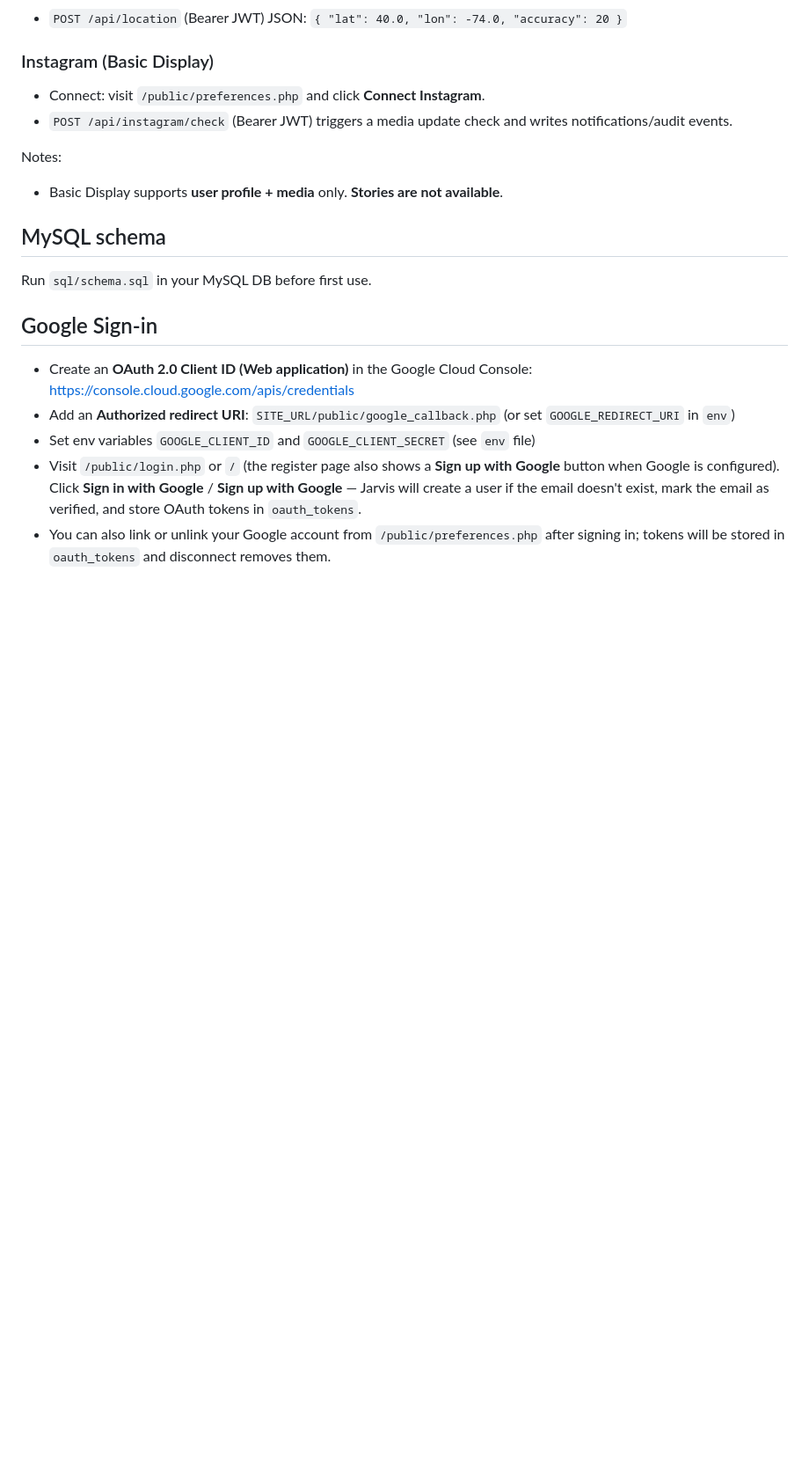
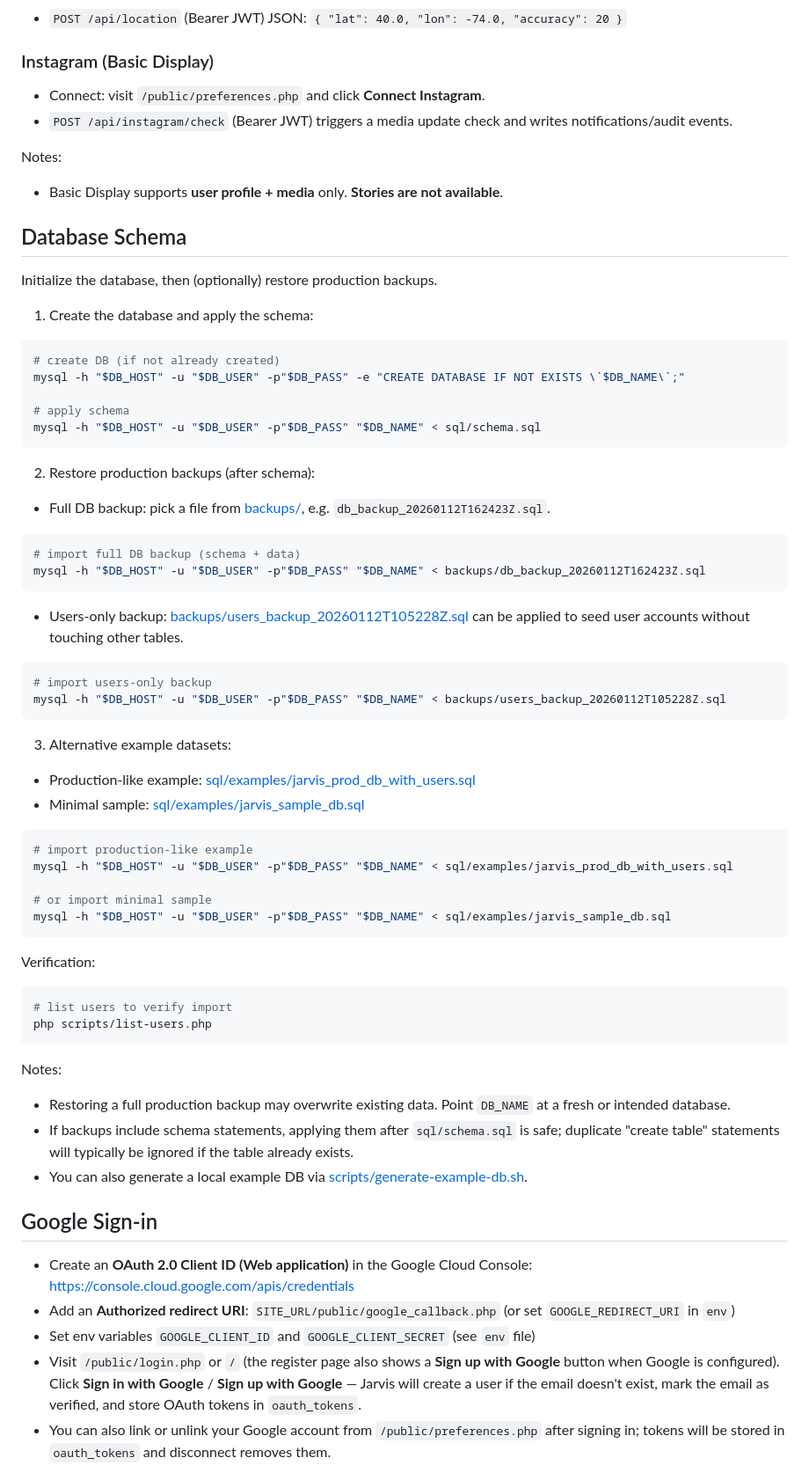
Before and after one commit to nickivey/jarvis-web-portal, a Markdown page: README.md, the part around one of its changes. Shown at 88% size. Drawn GitHub-style; blank space fills up the shorter version.

Commit message:
docs: add database backup restore instructions

````diff
--- a/README.md
+++ b/README.md
@@ -169,9 +179,60 @@ These settings are visible and editable in the Admin UI (`/admin.php`) for conve
 Notes:
 * Basic Display supports **user profile + media** only. **Stories are not available**.
 
-## MySQL schema
+## Database Schema
 
-Run `sql/schema.sql` in your MySQL DB before first use.
+Initialize the database, then (optionally) restore production backups.
+
+1) Create the database and apply the schema:
+
+```bash
+# create DB (if not already created)
+mysql -h "$DB_HOST" -u "$DB_USER" -p"$DB_PASS" -e "CREATE DATABASE IF NOT EXISTS \`$DB_NAME\`;"
+
+# apply schema
+mysql -h "$DB_HOST" -u "$DB_USER" -p"$DB_PASS" "$DB_NAME" < sql/schema.sql
+```
+
+2) Restore production backups (after schema):
+
+- Full DB backup: pick a file from [backups/](backups/), e.g. `db_backup_20260112T162423Z.sql`.
+
+```bash
+# import full DB backup (schema + data)
+mysql -h "$DB_HOST" -u "$DB_USER" -p"$DB_PASS" "$DB_NAME" < backups/db_backup_20260112T162423Z.sql
+```
+
+- Users-only backup: [backups/users_backup_20260112T105228Z.sql](backups/users_backup_20260112T105228Z.sql) can be applied to seed user accounts without touching other tables.
+
+```bash
+# import users-only backup
+mysql -h "$DB_HOST" -u "$DB_USER" -p"$DB_PASS" "$DB_NAME" < backups/users_backup_20260112T105228Z.sql
+```
+
+3) Alternative example datasets:
+
+- Production-like example: [sql/examples/jarvis_prod_db_with_users.sql](sql/examples/jarvis_prod_db_with_users.sql)
+- Minimal sample: [sql/examples/jarvis_sample_db.sql](sql/examples/jarvis_sample_db.sql)
+
+```bash
+# import production-like example
+mysql -h "$DB_HOST" -u "$DB_USER" -p"$DB_PASS" "$DB_NAME" < sql/examples/jarvis_prod_db_with_users.sql
+
+# or import minimal sample
+mysql -h "$DB_HOST" -u "$DB_USER" -p"$DB_PASS" "$DB_NAME" < sql/examples/jarvis_sample_db.sql
+```
+
+Verification:
+
+```bash
+# list users to verify import
+php scripts/list-users.php
+```
+
+Notes:
+- Restoring a full production backup may overwrite existing data. Point `DB_NAME` at a fresh or intended database.
+- If backups include schema statements, applying them after `sql/schema.sql` is safe; duplicate "create table" statements will typically be ignored if the table already exists.
+- You can also generate a local example DB via [scripts/generate-example-db.sh](scripts/generate-example-db.sh).
 
 ## Google Sign-in
 
````
Also changed, not shown: other parts of README.md (+40 -30 lines).
